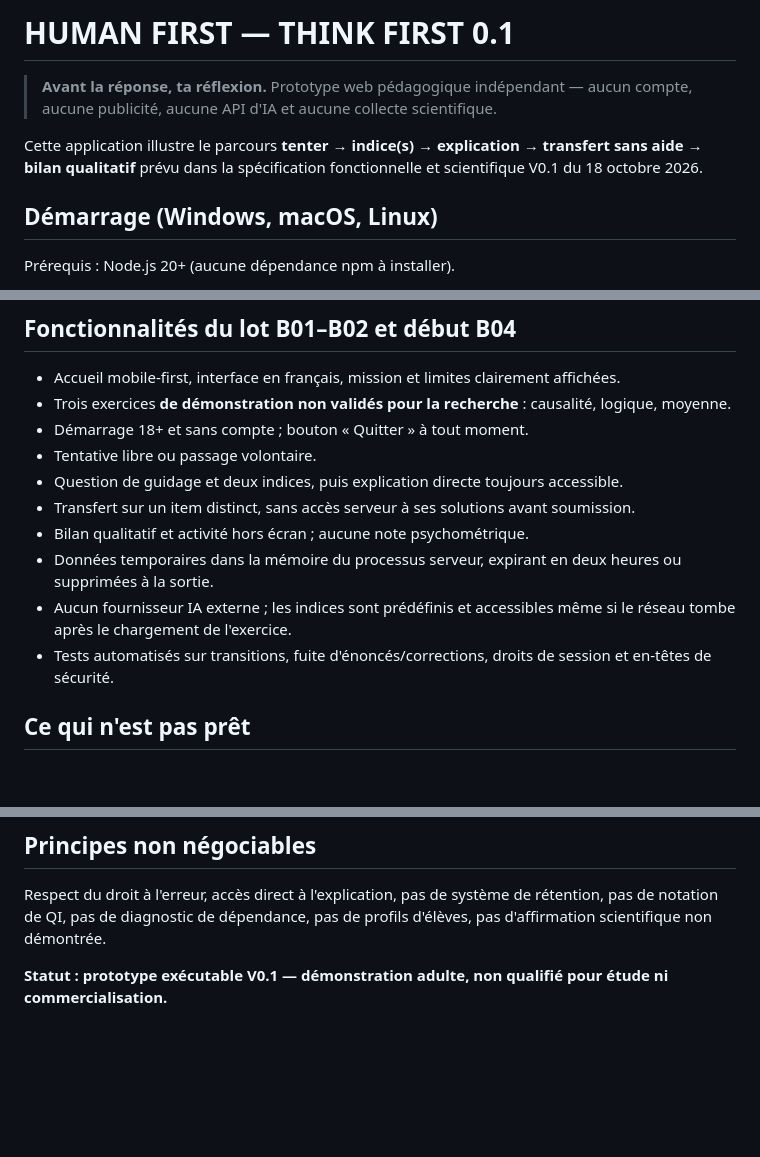
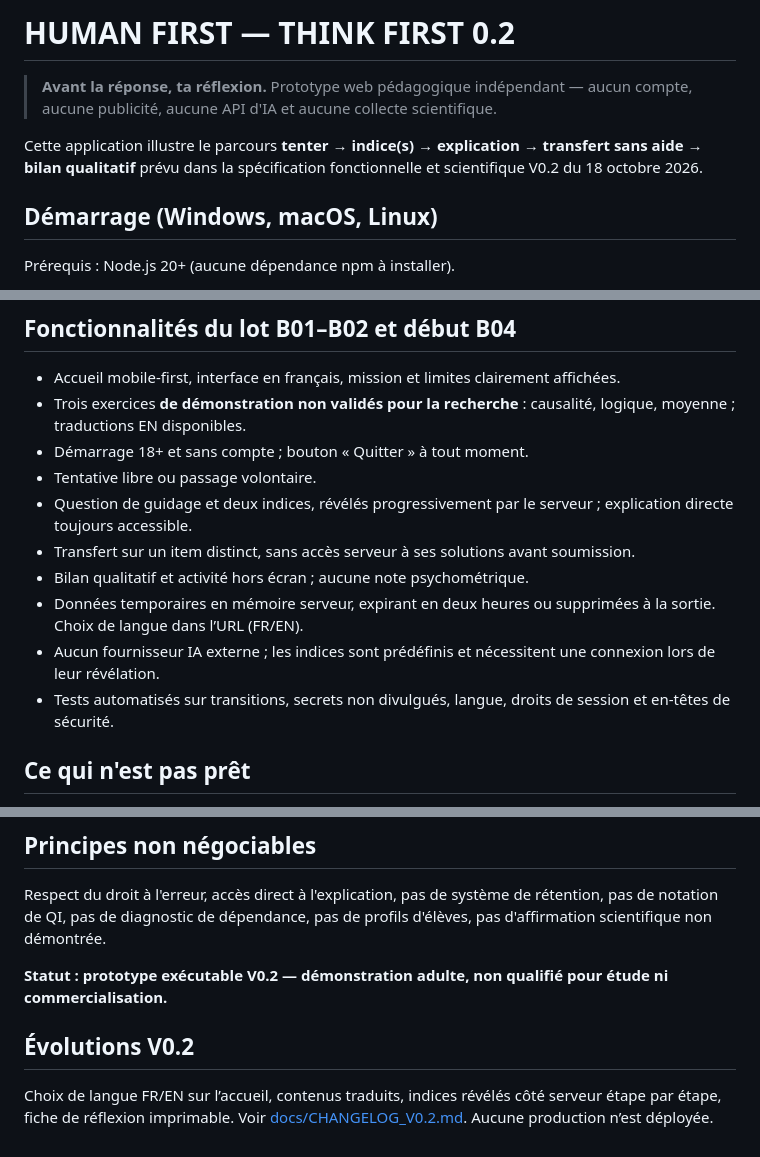
Before and after one commit to ATAC-tounde/Human-First, a Markdown page: README.md, 3 parts joined by grey strips. Rendered like a GitHub page; blank space fills up the shorter version.

Commit message:
docs: update README for local V0.2 testing

```diff
--- a/README.md
+++ b/README.md
@@ -1,8 +1,8 @@
-# HUMAN FIRST — THINK FIRST 0.1
+# HUMAN FIRST — THINK FIRST 0.2
 
 > **Avant la réponse, ta réflexion.** Prototype web pédagogique indépendant — aucun compte, aucune publicité, aucune API d'IA et aucune collecte scientifique.
 
-Cette application illustre le parcours **tenter → indice(s) → explication → transfert sans aide → bilan qualitatif** prévu dans la spécification fonctionnelle et scientifique V0.1 du 18 octobre 2026.
+Cette application illustre le parcours **tenter → indice(s) → explication → transfert sans aide → bilan qualitatif** prévu dans la spécification fonctionnelle et scientifique V0.2 du 18 octobre 2026.
 
 ## Démarrage (Windows, macOS, Linux)
 
@@ -25,15 +25,15 @@ npm start
 ## Fonctionnalités du lot B01–B02 et début B04
 
 - Accueil mobile-first, interface en français, mission et limites clairement affichées.
-- Trois exercices **de démonstration non validés pour la recherche** : causalité, logique, moyenne.
+- Trois exercices **de démonstration non validés pour la recherche** : causalité, logique, moyenne ; traductions EN disponibles.
 - Démarrage 18+ et sans compte ; bouton « Quitter » à tout moment.
 - Tentative libre ou passage volontaire.
-- Question de guidage et deux indices, puis explication directe toujours accessible.
+- Question de guidage et deux indices, révélés progressivement par le serveur ; explication directe toujours accessible.
 - Transfert sur un item distinct, sans accès serveur à ses solutions avant soumission.
 - Bilan qualitatif et activité hors écran ; aucune note psychométrique.
-- Données temporaires dans la mémoire du processus serveur, expirant en deux heures ou supprimées à la sortie.
-- Aucun fournisseur IA externe ; les indices sont prédéfinis et accessibles même si le réseau tombe après le chargement de l'exercice.
-- Tests automatisés sur transitions, fuite d'énoncés/corrections, droits de session et en-têtes de sécurité.
+- Données temporaires en mémoire serveur, expirant en deux heures ou supprimées à la sortie. Choix de langue dans l’URL (FR/EN).
+- Aucun fournisseur IA externe ; les indices sont prédéfinis et nécessitent une connexion lors de leur révélation.
+- Tests automatisés sur transitions, secrets non divulgués, langue, droits de session et en-têtes de sécurité.
 
 ## Ce qui n'est **pas** prêt
 
@@ -69,4 +69,8 @@ docs/            Correspondance avec la spécification et étapes futures
 
 Respect du droit à l'erreur, accès direct à l'explication, pas de système de rétention, pas de notation de QI, pas de diagnostic de dépendance, pas de profils d'élèves, pas d'affirmation scientifique non démontrée.
 
-**Statut : prototype exécutable V0.1 — démonstration adulte, non qualifié pour étude ni commercialisation.**
+**Statut : prototype exécutable V0.2 — démonstration adulte, non qualifié pour étude ni commercialisation.**
+
+## Évolutions V0.2
+
+Choix de langue FR/EN sur l’accueil, contenus traduits, indices révélés côté serveur étape par étape, fiche de réflexion imprimable. Voir [docs/CHANGELOG_V0.2.md](docs/CHANGELOG_V0.2.md). Aucune production n’est déployée.
```
